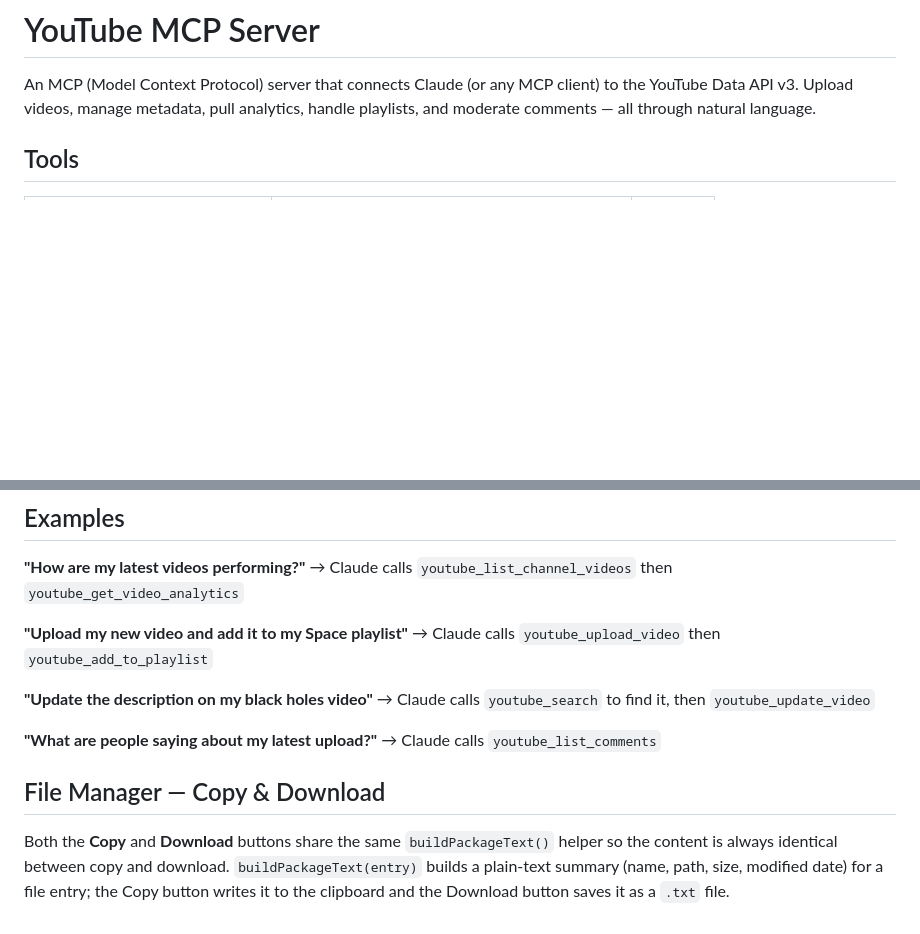
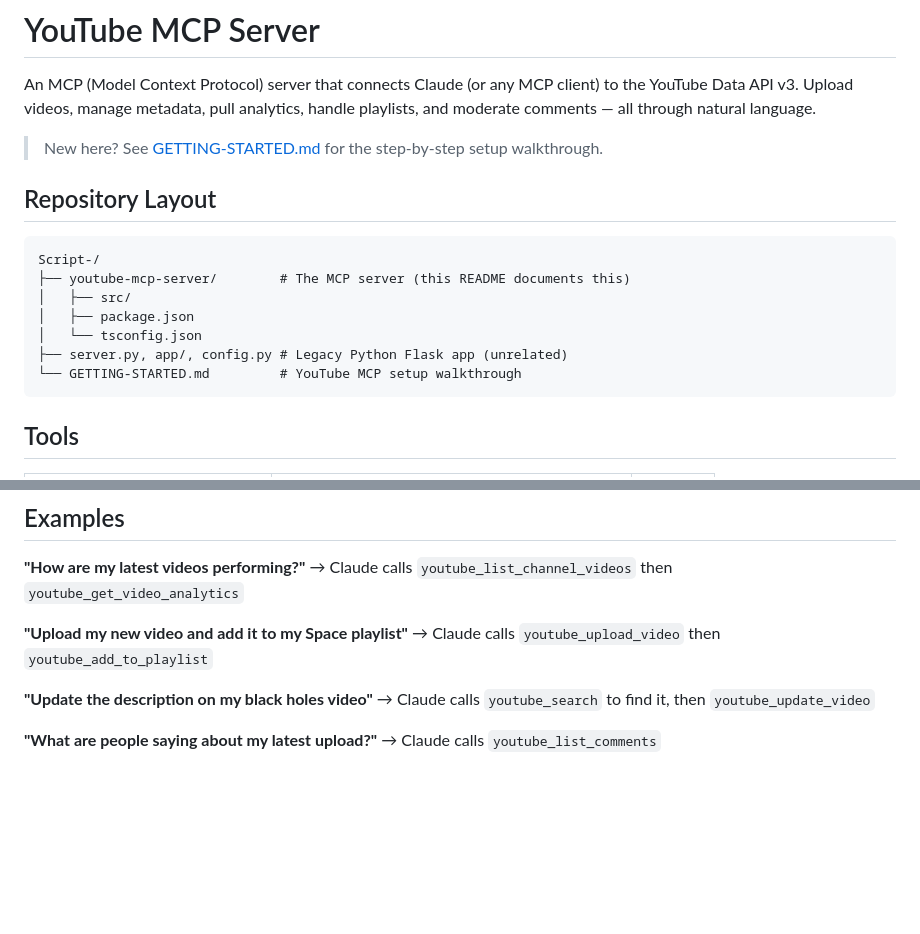
Before and after one commit to clarkj-sos/Script-, a Markdown page: README.md, 2 parts joined by grey strips. Rendered like a GitHub page; blank space fills up the shorter version.

Commit message:
docs: clean up root README.md
- Remove orphaned "File Manager — Copy & Download" section that was
  leftover from a different feature/PR
- Add a Repository Layout section so users understand the
  youtube-mcp-server/ vs Python Flask app coexistence
- Add a pointer to GETTING-STARTED.md near the top

https://claude.ai/code/session_0171NXDDPYgcWYWH8UtRw7SQ

````diff
--- a/README.md
+++ b/README.md
@@ -1,6 +1,20 @@
 # YouTube MCP Server
 
 An MCP (Model Context Protocol) server that connects Claude (or any MCP client) to the YouTube Data API v3. Upload videos, manage metadata, pull analytics, handle playlists, and moderate comments — all through natural language.
+
+> New here? See [GETTING-STARTED.md](./GETTING-STARTED.md) for the step-by-step setup walkthrough.
+
+## Repository Layout
+
+```
+Script-/
+├── youtube-mcp-server/        # The MCP server (this README documents this)
+│   ├── src/
+│   ├── package.json
+│   └── tsconfig.json
+├── server.py, app/, config.py # Legacy Python Flask app (unrelated)
+└── GETTING-STARTED.md         # YouTube MCP setup walkthrough
+```
 
 ## Tools
 
@@ -126,7 +140,3 @@ Add to your `claude_desktop_config.json`:
 
 **"What are people saying about my latest upload?"**
 → Claude calls `youtube_list_comments`
-
-## File Manager — Copy & Download
-
-Both the **Copy** and **Download** buttons share the same `buildPackageText()` helper so the content is always identical between copy and download. `buildPackageText(entry)` builds a plain-text summary (name, path, size, modified date) for a file entry; the Copy button writes it to the clipboard and the Download button saves it as a `.txt` file.
````
